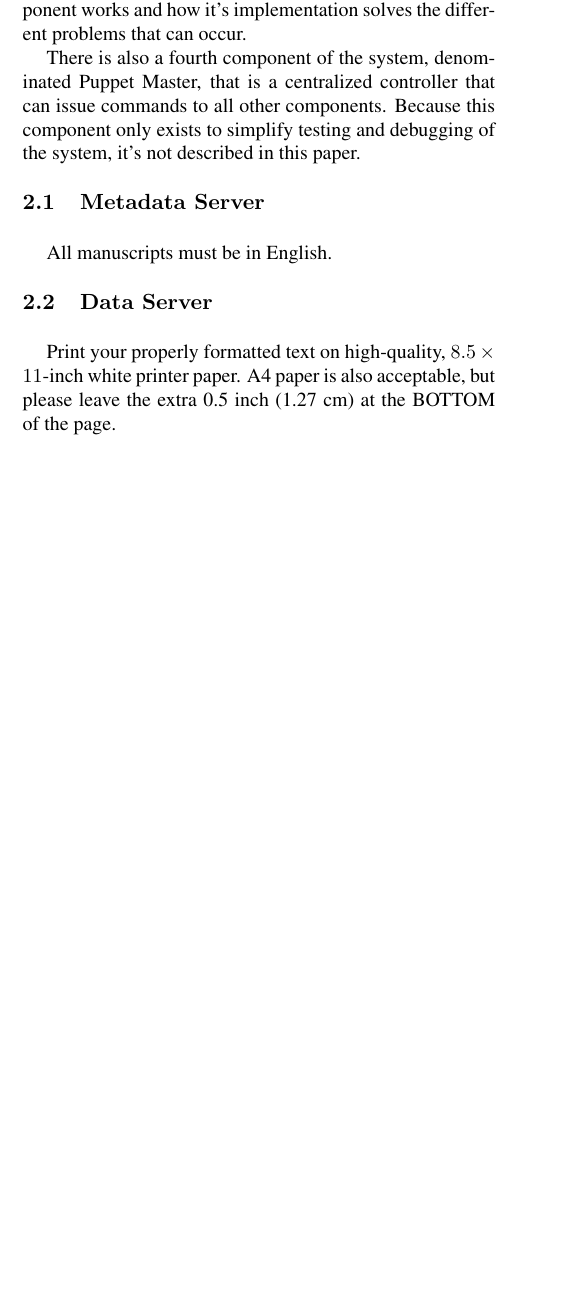
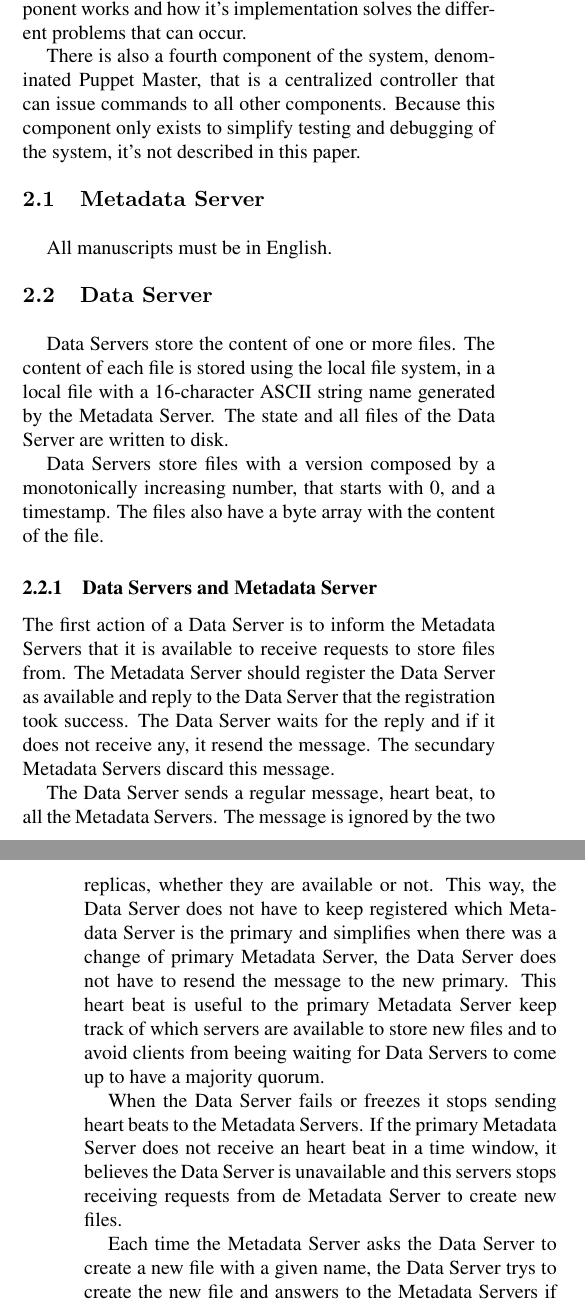
Before and after one commit to nunofmaia/padi-fs, a LaTeX paper (initial-paper/padi-fs.tex, which reads initial-paper/data.tex): part of one column of page 1 of 3 before the commit and two parts of the columns of pages 1 and 2 of 3 after it, the two joined at a grey line, cut so that both start at the same text, the shorter picture padded with empty space. Compiled offline with pdfLaTeX; a missing bibliography style is replaced by a similar one.

Commit message:
Description of data servers, reads and writes

```diff
--- a/initial-paper/data.tex
+++ b/initial-paper/data.tex
@@ -1,5 +1,39 @@
 \subsection{Data Server}
 
-Print your properly formatted text on high-quality, $8.5 \times 11$-inch
-white printer paper. A4 paper is also acceptable, but please leave the
-extra 0.5 inch (1.27 cm) at the BOTTOM of the page.
+Data Servers store the content of one or more files. The content of each
+file is stored using the local file system, in a local file with a
+16-character ASCII string name generated by the Metadata Server. The
+state and all files of the Data Server are written to disk.
+
+Data Servers store files with a version composed by a
+monotonically increasing number, that starts with 0, and a timestamp.
+The files also have a byte array with the content of the file.
+
+\subsubsection{Data Servers and Metadata Server}
+
+The first action of a Data Server is to inform the Metadata Servers that
+it is available to receive requests to store files from. The Metadata
+Server should register the Data Server as available and reply to the Data
+Server that the registration took success. The Data Server waits for the
+reply and if it does not receive any, it resend the message. The secundary
+Metadata Servers discard this message.
+
+The Data Server sends a regular message, heart beat, to all the Metadata
+Servers. The message is ignored by the two replicas, whether they are
+available or not. This way, the Data Server does not have to keep
+registered which Metadata Server is the primary and simplifies when
+there was a change of primary Metadata Server, the Data Server does not
+have to resend the message to the new primary.
+This heart beat is useful to the primary Metadata Server keep track of
+which servers are available to store new files and to avoid clients
+from beeing waiting for Data Servers to come up to have a majority quorum.
+
+When the Data Server fails or freezes it stops sending heart beats to
+the Metadata Servers. If the primary Metadata Server does not receive an
+heart beat in a time window, it believes the Data Server is unavailable
+and this servers stops receiving requests from de Metadata Server to
+create new files.
+
+Each time the Metadata Server asks the Data Server to create a new file
+with a given name, the Data Server trys to create the new file and answers
+to the Metadata Servers if the operation took success or not.
```
Also changed, not shown: initial-paper/data.tex (16 more changed lines).
